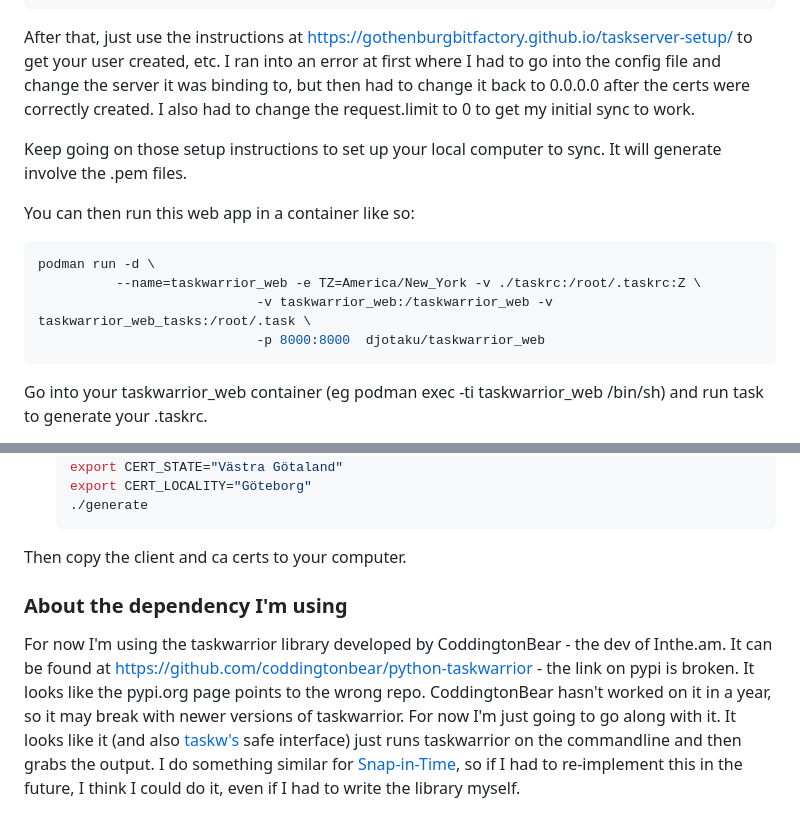
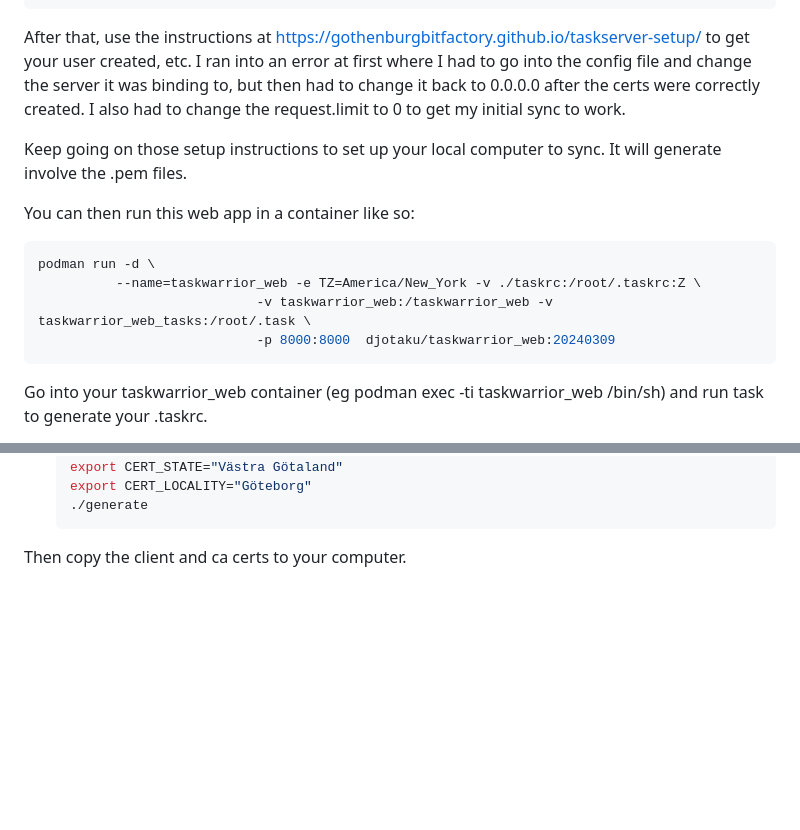
Before and after one commit to djotaku/taskwarrior_web, a Markdown page: README.md, 2 parts joined by grey strips. Drawn GitHub-style; blank space fills up the shorter version.

````diff
--- a/README.md
+++ b/README.md
@@ -95,7 +100,7 @@ podman run -d \
                               ghcr.io/connectical/taskd
 ```
 
-After that, just use the instructions at https://gothenburgbitfactory.github.io/taskserver-setup/ to get your user created, etc. I ran into an error at first where I had to go into the config file and change the server it was binding to, but then had to change it back to 0.0.0.0 after the certs were correctly created. I also had to change the request.limit to 0 to get my initial sync to work.
+After that, use the instructions at https://gothenburgbitfactory.github.io/taskserver-setup/ to get your user created, etc. I ran into an error at first where I had to go into the config file and change the server it was binding to, but then had to change it back to 0.0.0.0 after the certs were correctly created. I also had to change the request.limit to 0 to get my initial sync to work.
 
 Keep going on those setup instructions to set up your local computer to sync. It will generate involve the .pem files.
 
@@ -105,7 +110,7 @@ You can then run this web app in a container like so:
 podman run -d \
           --name=taskwarrior_web -e TZ=America/New_York -v ./taskrc:/root/.taskrc:Z \
                             -v taskwarrior_web:/taskwarrior_web -v taskwarrior_web_tasks:/root/.task \
-                            -p 8000:8000  djotaku/taskwarrior_web
+                            -p 8000:8000  djotaku/taskwarrior_web:20240309
 ```
 
 Go into your taskwarrior_web container (eg podman exec -ti taskwarrior_web /bin/sh) and run task to generate your .taskrc.
@@ -150,7 +154,3 @@ certificates or modify their parameters.
   ```
 
 Then copy the client and ca certs to your computer.
-
-### About the dependency I'm using
-
-For now I'm using the taskwarrior library developed by CoddingtonBear - the dev of Inthe.am. It can be found at https://github.com/coddingtonbear/python-taskwarrior - the link on pypi is broken. It looks like the pypi.org page points to the wrong repo. CoddingtonBear hasn't worked on it in a year, so it may break with newer versions of taskwarrior. For now I'm just going to go along with it. It looks like it (and also [taskw's](https://github.com/ralphbean/taskw) safe interface) just runs taskwarrior on the commandline and then grabs the output. I do something similar for [Snap-in-Time](https://github.com/djotaku/Snap-in-Time), so if I had to re-implement this in the future, I think I could do it, even if I had to write the library myself.
````
Also changed, not shown: other parts of README.md (+15 -11 lines).
